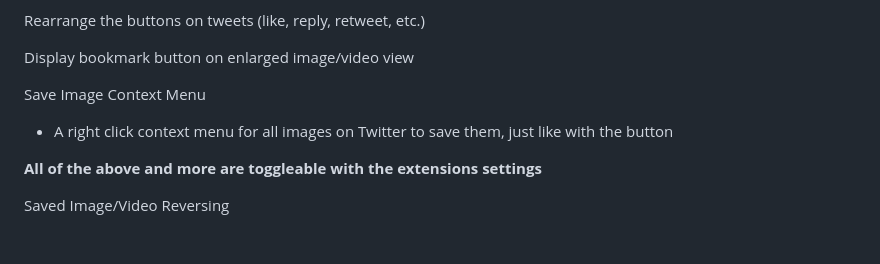
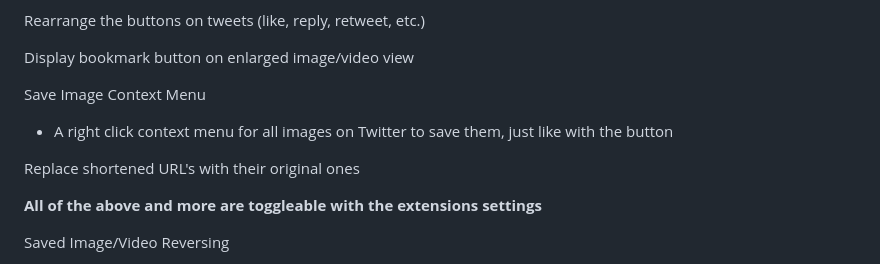
Before and after one commit to usyless/twitter-improvements, a Markdown page: README.md, the part around the change. Rendered like a GitHub page; blank space fills up the shorter version.

Commit message:
add new feature

```diff
--- a/README.md
+++ b/README.md
@@ -35,6 +35,8 @@ Display bookmark button on enlarged image/video view
 Save Image Context Menu
 - A right click context menu for all images on Twitter to save them, just like with the button
 
+Replace shortened URL's with their original ones
+
 **All of the above and more are toggleable with the extensions settings**
 
 Saved Image/Video Reversing
```
